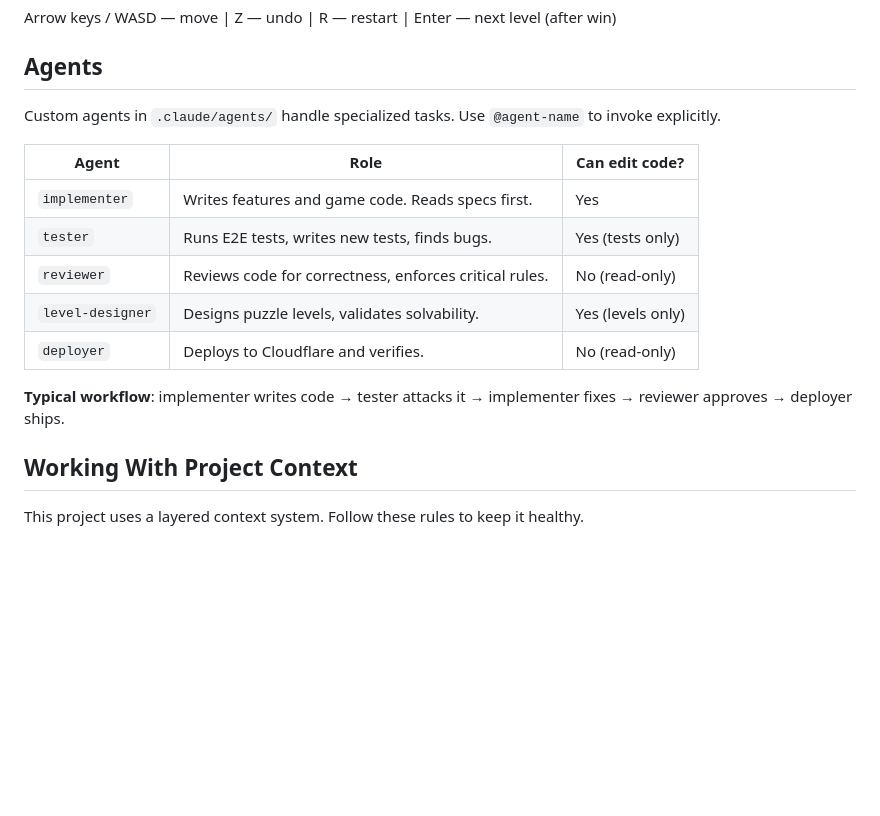
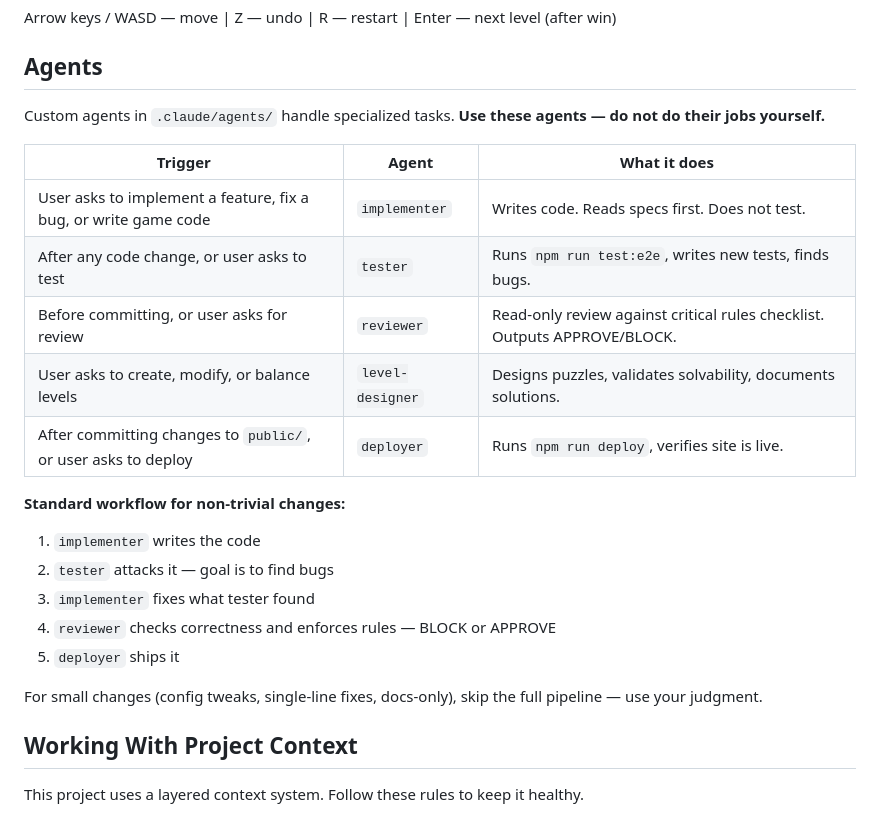
Before and after one commit to emily-flambe/soccerban, a Markdown page: CLAUDE.md, the part around the change. GitHub-like rendering; blank space fills up the shorter version.

Commit message:
Add agent routing triggers to CLAUDE.md
Tell Claude when to delegate to each agent instead of just listing
them. Trigger-based table maps user actions to the right agent.

Co-Authored-By: Claude Opus 4.6 <noreply@anthropic.com>

```diff
--- a/CLAUDE.md
+++ b/CLAUDE.md
@@ -65,17 +65,24 @@ Arrow keys / WASD — move | Z — undo | R — restart | Enter — next level (
 
 ## Agents
 
-Custom agents in `.claude/agents/` handle specialized tasks. Use `@agent-name` to invoke explicitly.
+Custom agents in `.claude/agents/` handle specialized tasks. **Use these agents — do not do their jobs yourself.**
 
-| Agent | Role | Can edit code? |
-|-------|------|---------------|
-| `implementer` | Writes features and game code. Reads specs first. | Yes |
-| `tester` | Runs E2E tests, writes new tests, finds bugs. | Yes (tests only) |
-| `reviewer` | Reviews code for correctness, enforces critical rules. | No (read-only) |
-| `level-designer` | Designs puzzle levels, validates solvability. | Yes (levels only) |
-| `deployer` | Deploys to Cloudflare and verifies. | No (read-only) |
+| Trigger | Agent | What it does |
+|---------|-------|-------------|
+| User asks to implement a feature, fix a bug, or write game code | `implementer` | Writes code. Reads specs first. Does not test. |
+| After any code change, or user asks to test | `tester` | Runs `npm run test:e2e`, writes new tests, finds bugs. |
+| Before committing, or user asks for review | `reviewer` | Read-only review against critical rules checklist. Outputs APPROVE/BLOCK. |
+| User asks to create, modify, or balance levels | `level-designer` | Designs puzzles, validates solvability, documents solutions. |
+| After committing changes to `public/`, or user asks to deploy | `deployer` | Runs `npm run deploy`, verifies site is live. |
 
-**Typical workflow**: implementer writes code → tester attacks it → implementer fixes → reviewer approves → deployer ships.
+**Standard workflow for non-trivial changes:**
+1. `implementer` writes the code
+2. `tester` attacks it — goal is to find bugs
+3. `implementer` fixes what tester found
+4. `reviewer` checks correctness and enforces rules — BLOCK or APPROVE
+5. `deployer` ships it
+
+For small changes (config tweaks, single-line fixes, docs-only), skip the full pipeline — use your judgment.
 
 ## Working With Project Context
 
```
